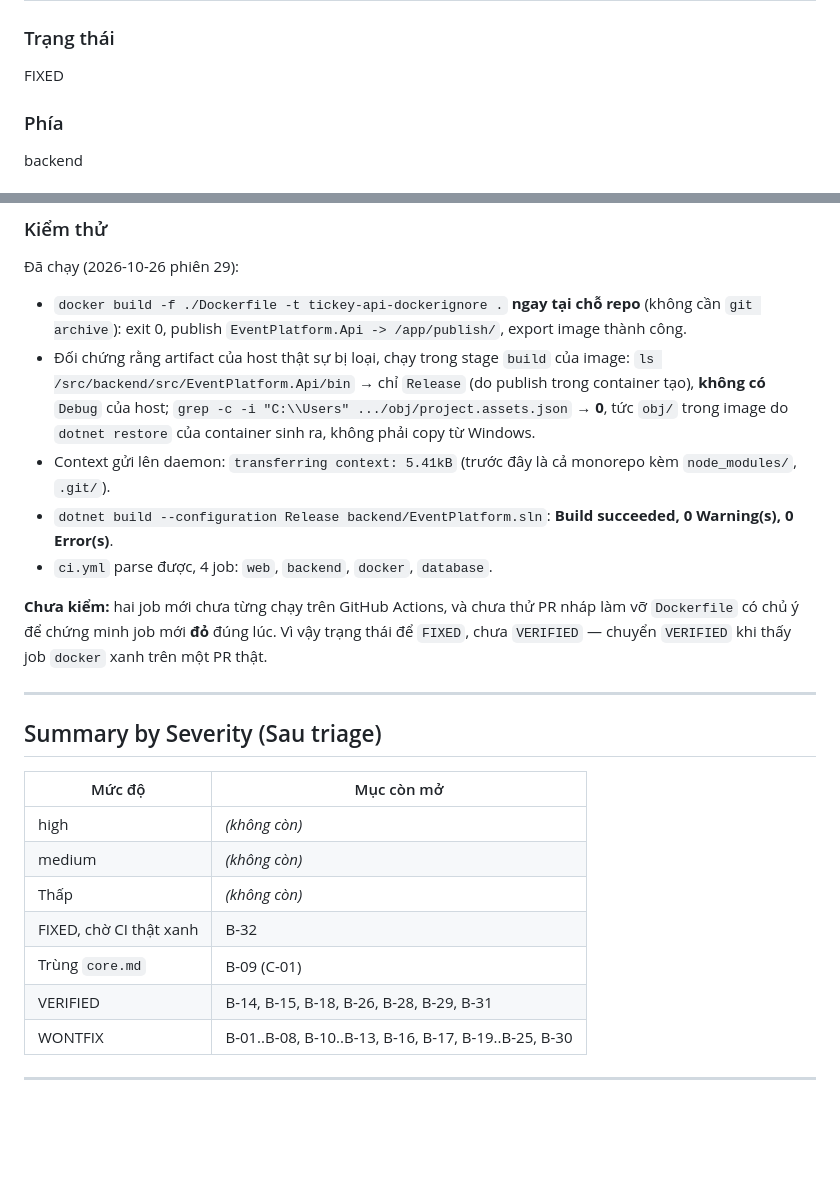
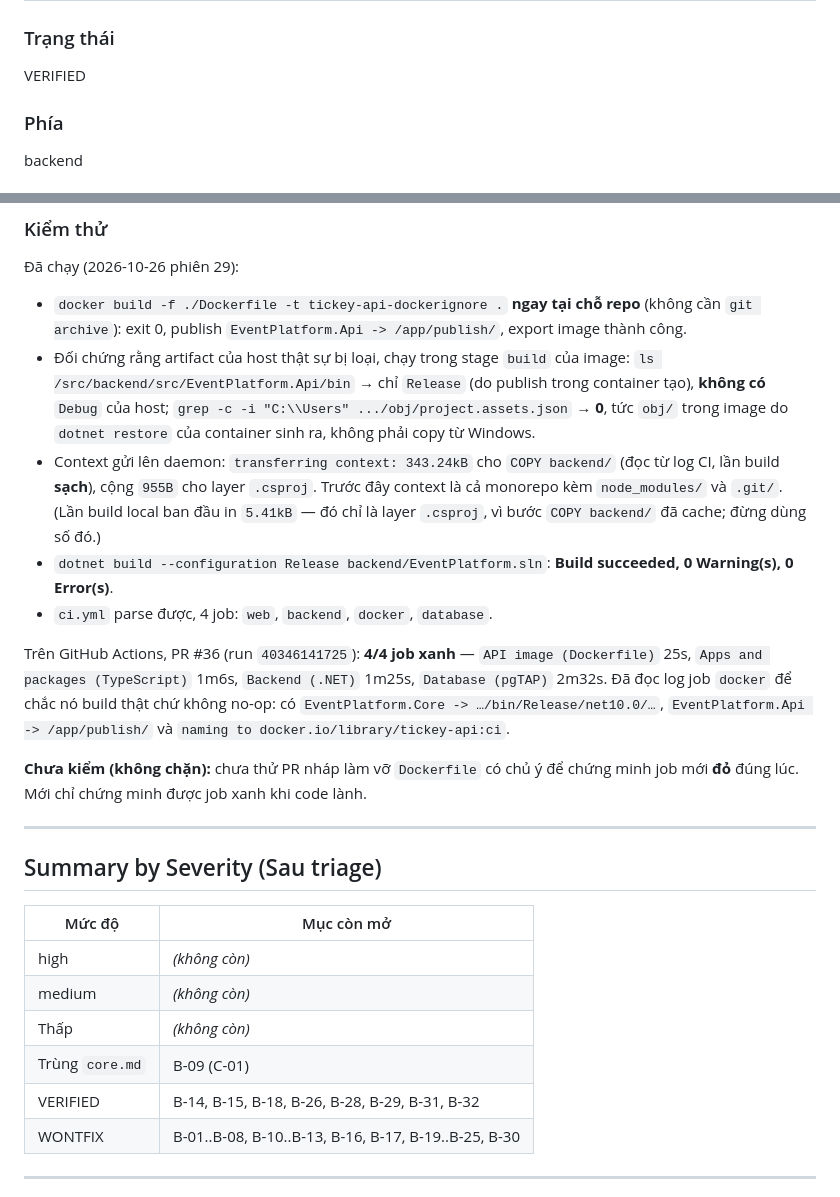
Before and after one commit to lamphuoc-nguyen/Tickey, a Markdown page: docs/bugs/backend.md, 2 parts joined by grey strips. GitHub-like rendering; blank space fills up the shorter version.

Commit message:
docs(bugs): mark B-32 VERIFIED after CI ran the new jobs green (B-32)
All four jobs passed on PR #36 (run 40346141725). Read the docker job log
to confirm it was a real build and not a no-op: it publishes
EventPlatform.Api to /app/publish and names tickey-api:ci.

Also correct the build-context figure. The 5.41kB recorded earlier was
only the .csproj layer, because the local run had COPY backend/ cached.
A clean build transfers 343.24kB for the sources plus 955B for the
csproj layer.

Still untested, and noted as such: no deliberately broken Dockerfile has
been pushed to prove the job turns red when it should.

Co-Authored-By: Claude Opus 5 <noreply@anthropic.com>

```diff
--- a/docs/bugs/backend.md
+++ b/docs/bugs/backend.md
@@ -1480,7 +1480,7 @@ trong/ trước `catch`. Bản sửa 19:18 dời `handledCount++` lên đầu v
 ## B-32: CI không bao giờ build Release/Docker image — lỗi build của Render không có cửa bị bắt
 
 ### Trạng thái
-FIXED
+VERIFIED
 
 ### Phía
 backend
@@ -1550,13 +1550,19 @@ vẫn sẽ không bắt được. Đừng ghi B-32 là nguyên nhân sự cố
   `ls /src/backend/src/EventPlatform.Api/bin` → chỉ `Release` (do publish trong container tạo), **không có** `Debug`
   của host; `grep -c -i "C:\\Users" .../obj/project.assets.json` → **0**, tức `obj/` trong image do
   `dotnet restore` của container sinh ra, không phải copy từ Windows.
-- Context gửi lên daemon: `transferring context: 5.41kB` (trước đây là cả monorepo kèm `node_modules/`, `.git/`).
+- Context gửi lên daemon: `transferring context: 343.24kB` cho `COPY backend/` (đọc từ log CI, lần build **sạch**),
+  cộng `955B` cho layer `.csproj`. Trước đây context là cả monorepo kèm `node_modules/` và `.git/`.
+  (Lần build local ban đầu in `5.41kB` — đó chỉ là layer `.csproj`, vì bước `COPY backend/` đã cache; đừng dùng số đó.)
 - `dotnet build --configuration Release backend/EventPlatform.sln`: **Build succeeded, 0 Warning(s), 0 Error(s)**.
 - `ci.yml` parse được, 4 job: `web`, `backend`, `docker`, `database`.
 
-**Chưa kiểm:** hai job mới chưa từng chạy trên GitHub Actions, và chưa thử PR nháp làm vỡ `Dockerfile` có chủ ý để
-chứng minh job mới **đỏ** đúng lúc. Vì vậy trạng thái để `FIXED`, chưa `VERIFIED` — chuyển `VERIFIED` khi thấy job
-`docker` xanh trên một PR thật.
+Trên GitHub Actions, PR #36 (run `40346141725`): **4/4 job xanh** — `API image (Dockerfile)` 25s,
+`Apps and packages (TypeScript)` 1m6s, `Backend (.NET)` 1m25s, `Database (pgTAP)` 2m32s. Đã đọc log job `docker` để
+chắc nó build thật chứ không no-op: có `EventPlatform.Core -> …/bin/Release/net10.0/…`,
+`EventPlatform.Api -> /app/publish/` và `naming to docker.io/library/tickey-api:ci`.
+
+**Chưa kiểm (không chặn):** chưa thử PR nháp làm vỡ `Dockerfile` có chủ ý để chứng minh job mới **đỏ** đúng lúc. Mới
+chỉ chứng minh được job xanh khi code lành.
 
 ---
 
@@ -1567,9 +1573,8 @@ chứng minh job mới **đỏ** đúng lúc. Vì vậy trạng thái để `FIX
 | high | *(không còn)* |
 | medium | *(không còn)* |
 | Thấp | *(không còn)* |
-| FIXED, chờ CI thật xanh | B-32 |
 | Trùng `core.md` | B-09 (C-01) |
-| VERIFIED | B-14, B-15, B-18, B-26, B-28, B-29, B-31 |
+| VERIFIED | B-14, B-15, B-18, B-26, B-28, B-29, B-31, B-32 |
 | WONTFIX | B-01..B-08, B-10..B-13, B-16, B-17, B-19..B-25, B-30 |
 
 ---
```
